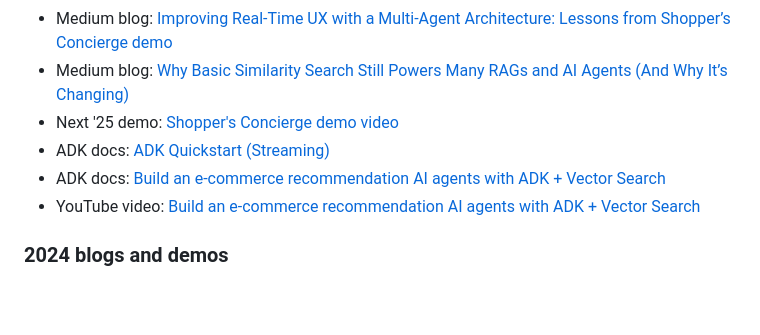
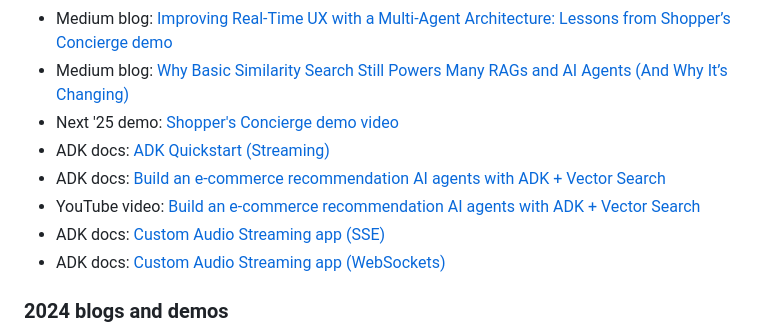
Before and after one commit to kazunori279/my-sessions-and-bio, a Markdown page: README.md, the part around one of its changes. Drawn GitHub-style; blank space fills up the shorter version.

```diff
--- a/README.md
+++ b/README.md
@@ -59,5 +59,7 @@ Google Cloud AIチームのデベロッパーアドボケイトとしてGoogle C
 - ADK docs: [Build an e-commerce recommendation AI agents with ADK + Vector Search](https://github.com/google/adk-docs/blob/main/examples/python/notebooks/shop_agent.ipynb)
 - YouTube video: [Build an e-commerce recommendation AI agents with ADK + Vector Search](https://www.youtube.com/watch?v=07GX28rk7Yc)
+- ADK docs: [Custom Audio Streaming app (SSE)](https://google.github.io/adk-docs/streaming/custom-streaming/)
+- ADK docs: [Custom Audio Streaming app (WebSockets)](https://google.github.io/adk-docs/streaming/custom-streaming-ws/)
 
 ### 2024 blogs and demos
 
```
Also changed, not shown: other parts of README.md (+1 -1 lines).
